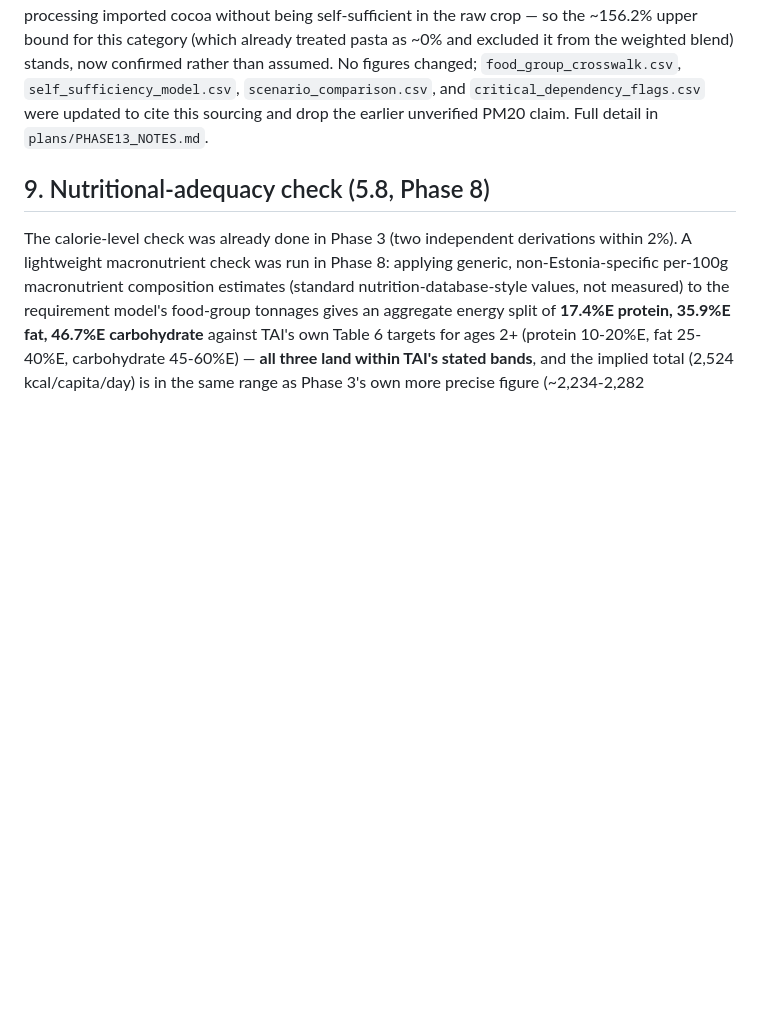
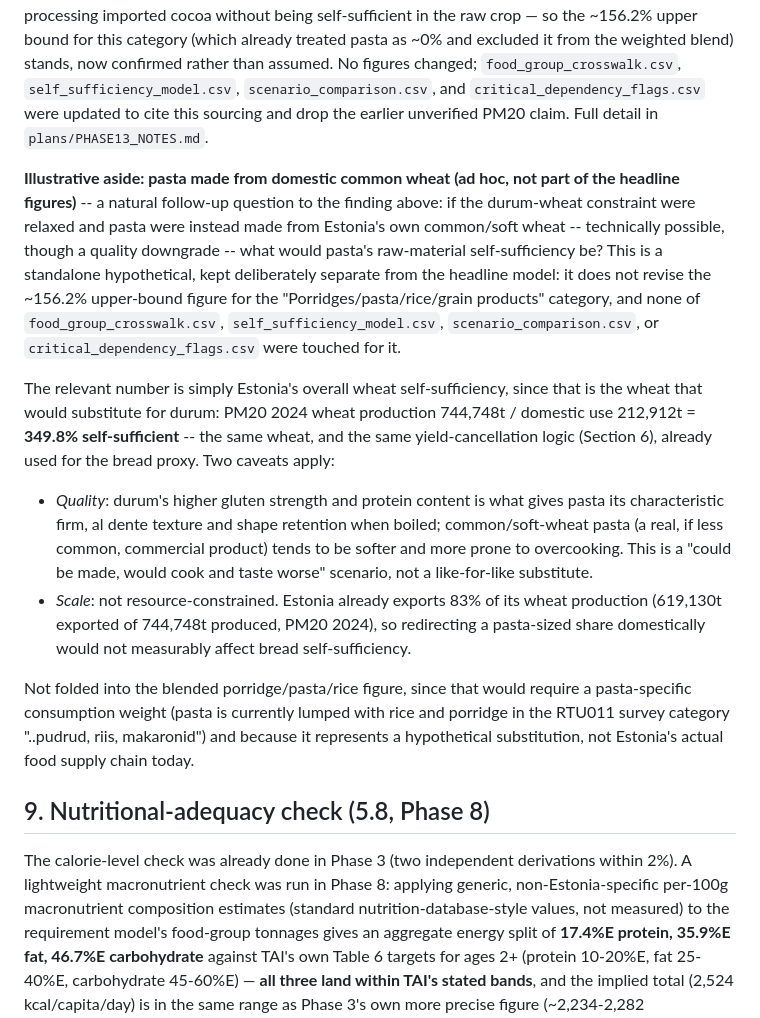
Before and after one commit to RRisto/toidujulgeolek, a Markdown page: docs/methodology.md, the part around the change. GitHub-like rendering; blank space fills up the shorter version.

Commit message:
Document illustrative pasta-from-domestic-wheat calculation
Adds a standalone, clearly-caveated hypothetical to methodology.md Section 8:
if pasta were made from Estonia's own common wheat instead of imported durum,
its raw-material self-sufficiency would be ~349.8% (Estonia's overall wheat
SSR) rather than ~0%. Kept separate from the headline model (no CSV changes,
not folded into the porridge/pasta/rice blended figure) since it depends on
a quality-degrading substitution Estonia doesn't actually make today.

Co-Authored-By: Claude Sonnet 5 <noreply@anthropic.com>
Claude-Session: https://claude.ai/code/session_015FFxdsN8AuTF4nVJuEKvFn

```diff
--- a/docs/methodology.md
+++ b/docs/methodology.md
@@ -451,6 +451,33 @@ excluded it from the weighted blend) stands, now confirmed rather than assumed.
 `critical_dependency_flags.csv` were updated to cite this sourcing and drop the earlier unverified
 PM20 claim. Full detail in `plans/PHASE13_NOTES.md`.
 
+**Illustrative aside: pasta made from domestic common wheat (ad hoc, not part of the headline
+figures)** -- a natural follow-up question to the finding above: if the durum-wheat constraint were
+relaxed and pasta were instead made from Estonia's own common/soft wheat -- technically possible,
+though a quality downgrade -- what would pasta's raw-material self-sufficiency be? This is a
+standalone hypothetical, kept deliberately separate from the headline model: it does not revise the
+~156.2% upper-bound figure for the "Porridges/pasta/rice/grain products" category, and none of
+`food_group_crosswalk.csv`, `self_sufficiency_model.csv`, `scenario_comparison.csv`, or
+`critical_dependency_flags.csv` were touched for it.
+
+The relevant number is simply Estonia's overall wheat self-sufficiency, since that is the wheat
+that would substitute for durum: PM20 2024 wheat production 744,748t / domestic use 212,912t =
+**349.8% self-sufficient** -- the same wheat, and the same yield-cancellation logic (Section 6),
+already used for the bread proxy. Two caveats apply:
+
+- *Quality*: durum's higher gluten strength and protein content is what gives pasta its
+  characteristic firm, al dente texture and shape retention when boiled; common/soft-wheat pasta
+  (a real, if less common, commercial product) tends to be softer and more prone to overcooking.
+  This is a "could be made, would cook and taste worse" scenario, not a like-for-like substitute.
+- *Scale*: not resource-constrained. Estonia already exports 83% of its wheat production
+  (619,130t exported of 744,748t produced, PM20 2024), so redirecting a pasta-sized share
+  domestically would not measurably affect bread self-sufficiency.
+
+Not folded into the blended porridge/pasta/rice figure, since that would require a pasta-specific
+consumption weight (pasta is currently lumped with rice and porridge in the RTU011 survey category
+"..pudrud, riis, makaronid") and because it represents a hypothetical substitution, not Estonia's
+actual food supply chain today.
+
 ## 9. Nutritional-adequacy check (5.8, Phase 8)
 
 The calorie-level check was already done in Phase 3 (two independent derivations within 2%). A
```
